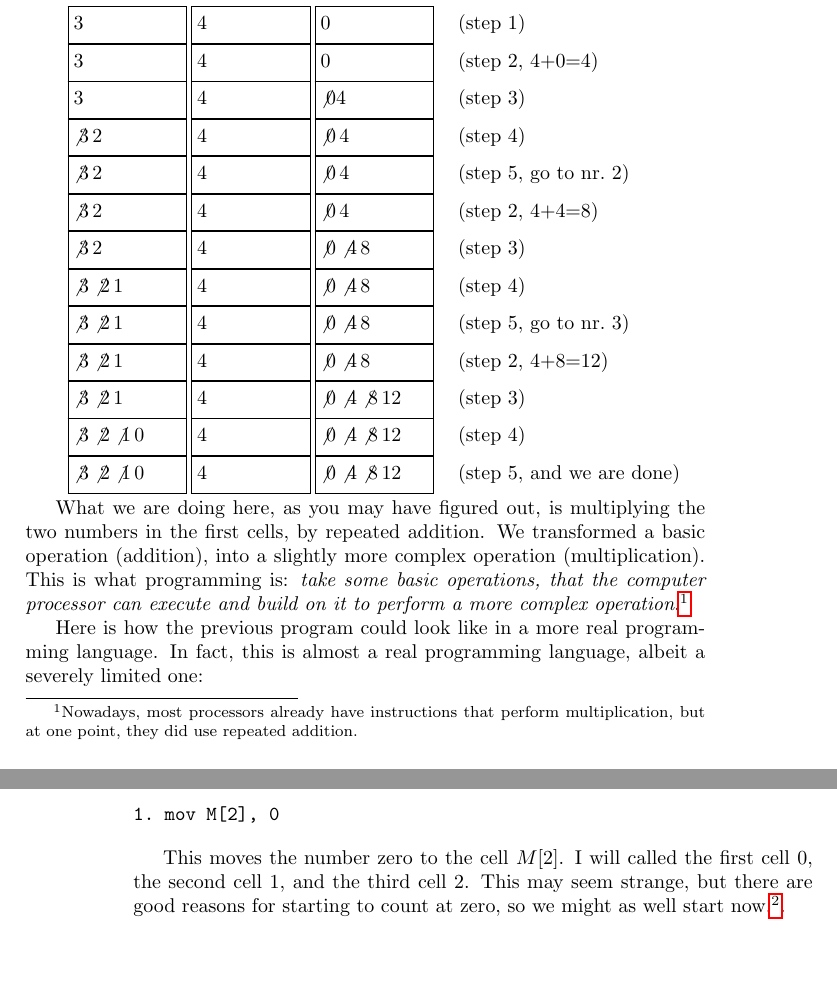
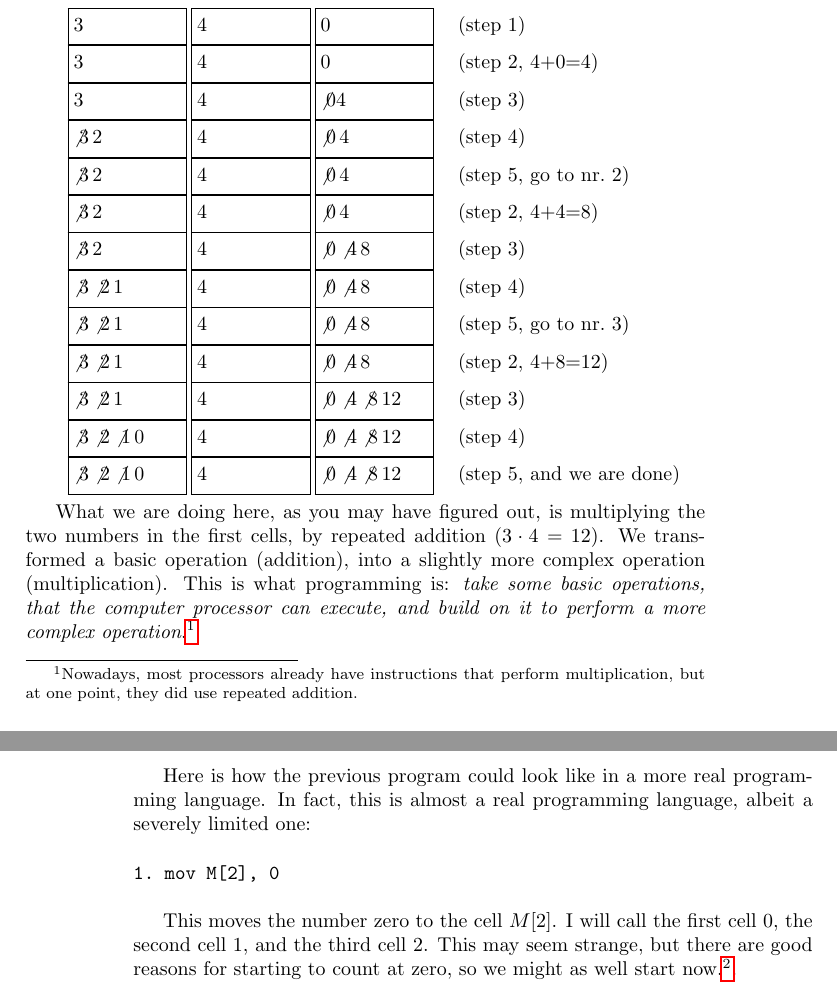
Before and after one commit to luispedro/programming, a LaTeX book (book/main.tex, which reads book/computer.tex): two parts of pages 3 and 4 of 11, joined at a grey line, cut so that both start at the same text, the shorter picture padded with empty space. Compiled offline with pdfLaTeX.

Commit message:
BUG Small typesetting & spelling fixes

```diff
--- a/book/computer.tex
+++ b/book/computer.tex
@@ -62,12 +62,13 @@ the actions. The technical word is \emph{execute}:
 \smallskip
 
 What we are doing here, as you may have figured out, is multiplying the two
-numbers in the first cells, by repeated addition. We transformed a basic
-operation (addition), into a slightly more complex operation (multiplication).
-This is what programming is: \emph{take some basic operations, that the
-computer processor can execute and build on it to perform a more complex
-operation}.\footnote{Nowadays, most processors already have instructions that
-perform multiplication, but at one point, they did use repeated addition.}
+numbers in the first cells, by repeated addition ($3\cdot4 = 12$). We
+transformed a basic operation (addition), into a slightly more complex
+operation (multiplication). This is what programming is: \emph{take some basic
+operations, that the computer processor can execute, and build on it to perform
+a more complex operation}.\footnote{Nowadays, most processors already have
+instructions that perform multiplication, but at one point, they did use
+repeated addition.}
 
 Here is how the previous program could look like in a more real programming
 language. In fact, this is almost a real programming language, albeit a
@@ -77,8 +78,8 @@ severely limited one:
 1. mov M[2], 0
 \end{verbatim}
 
-This moves the number zero to the cell $M[2]$. I will called the first cell 0,
-the second cell 1, and the third cell 2. This may seem strange, but there are
+This moves the number zero to the cell $M[2]$. I will call the first cell~0,
+the second cell~1, and the third cell~2. This may seem strange, but there are
 good reasons for starting to count at zero, so we might as well start
 now.\footnote{ E. Dijkstra, a computing pioneer, wrote a long article about
 this, available
```
Also changed, not shown: book/preface.tex (+1 -1 lines), book/computer.tex (4 more changed lines).
